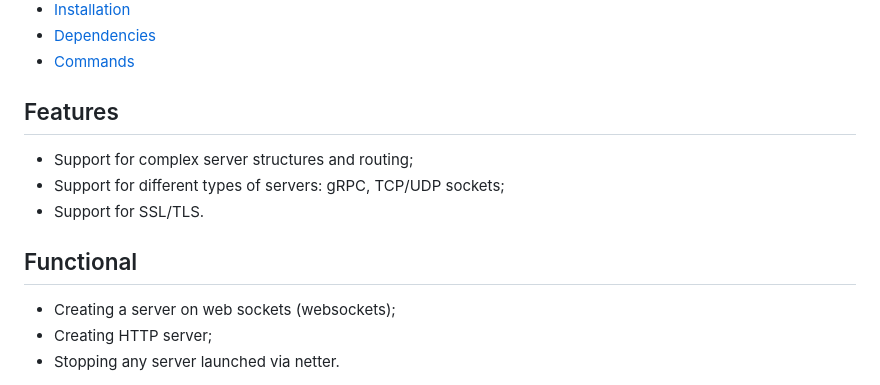
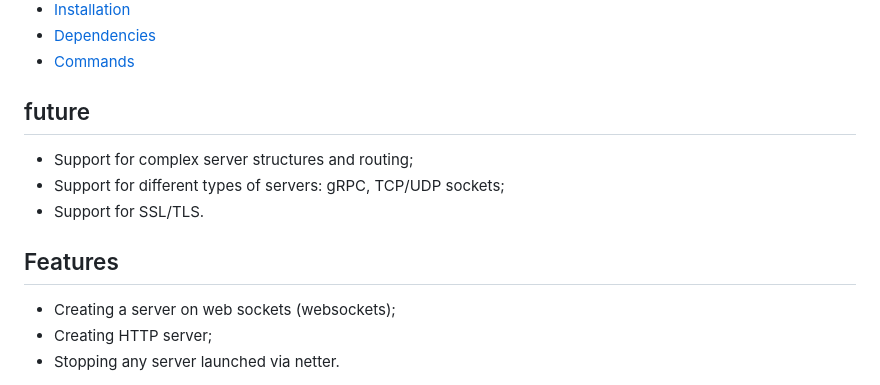
Before and after one commit to bjfssd757/Netter, a Markdown page: README.md, the part around the change. Rendered like a GitHub page.

```diff
--- a/README.md
+++ b/README.md
@@ -11,13 +11,13 @@ Netter is a CLI tool for quickly and easily launching servers.
 * [Dependencies](#dependencies)
 * [Commands](#commands)
 
-## Features
+## future
 
 * Support for complex server structures and routing;
 * Support for different types of servers: gRPC, TCP/UDP sockets;
 * Support for SSL/TLS.
 
-## Functional
+## Features
 
 * Creating a server on web sockets (websockets);
 * Creating HTTP server;
```
